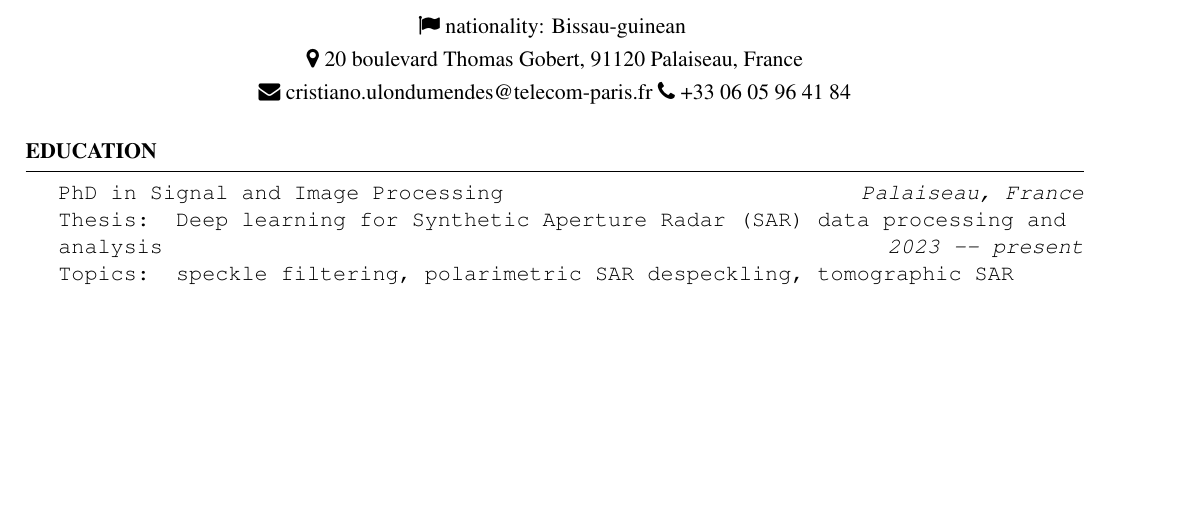
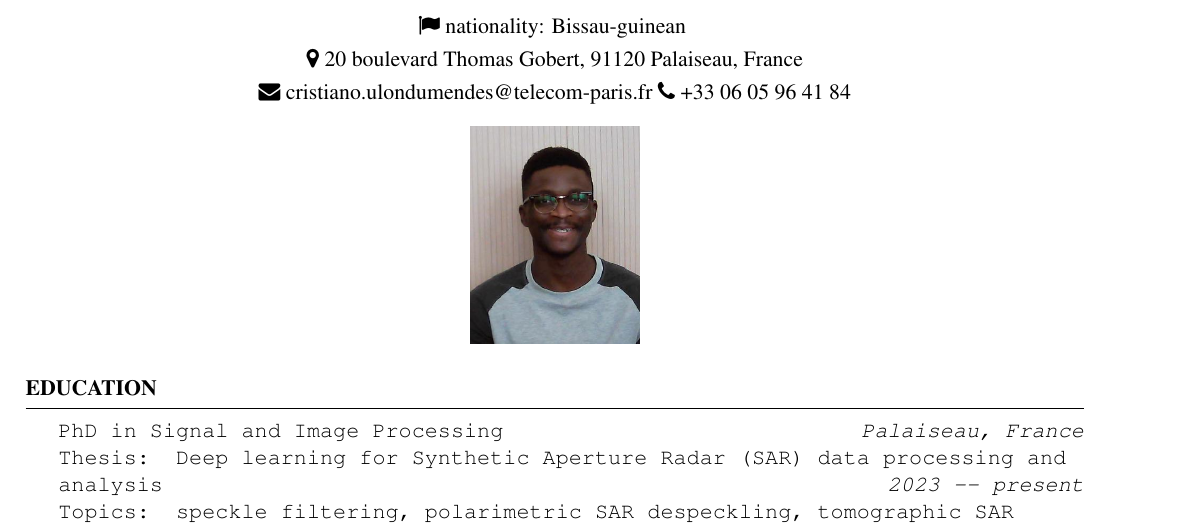
Before and after one commit to cristiano-ulondu-mendes/personal-website, a LaTeX CV (resume.tex): part of page 1 of 2 before the commit and part of page 1 of 3 after it, cut so that both start at the same text, the shorter picture padded with empty space. Compiled offline with pdfLaTeX.

Commit message:
feat: add photo to resume source
Co-authored-by: cristiano-ulondu-mendes <95001155+cristiano-ulondu-mendes@users.noreply.github.com>

```diff
--- a/resume.tex
+++ b/resume.tex
@@ -27,6 +27,7 @@
 
 \documentclass{resume} % Use the custom resume.cls style
 \usepackage[dvipsnames]{xcolor}
+\usepackage{graphicx}
 \usepackage[left=0.40in,top=0.3in,right=0.75in,bottom=0.1in]{geometry} % Document margins
 \usepackage{fontawesome}
 \usepackage{times}
@@ -43,6 +44,10 @@
 \address{\faEnvelope{ cristiano.ulondumendes@telecom-paris.fr} \faPhone{ +33 06 05 96 41 84}}
 \address{\faFlag{ nationality: Bissau-guinean} }
 \begin{document}
+\begin{center}
+    \includegraphics[width=0.16\textwidth]{photo_Cristiano.jpg}
+\end{center}
+
 %----------------------------------------------------------------------------------------
 %	EDUCATION SECTION
 %----------------------------------------------------------------------------------------
```
Also changed, not shown: .github/workflows/build-cv.yml (+2 -0 lines).
